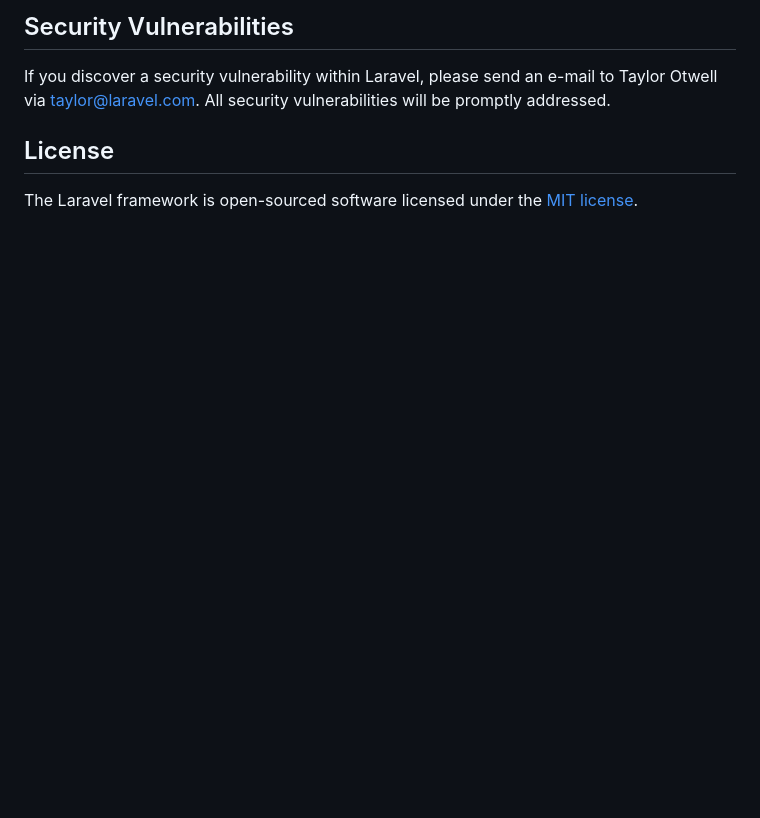
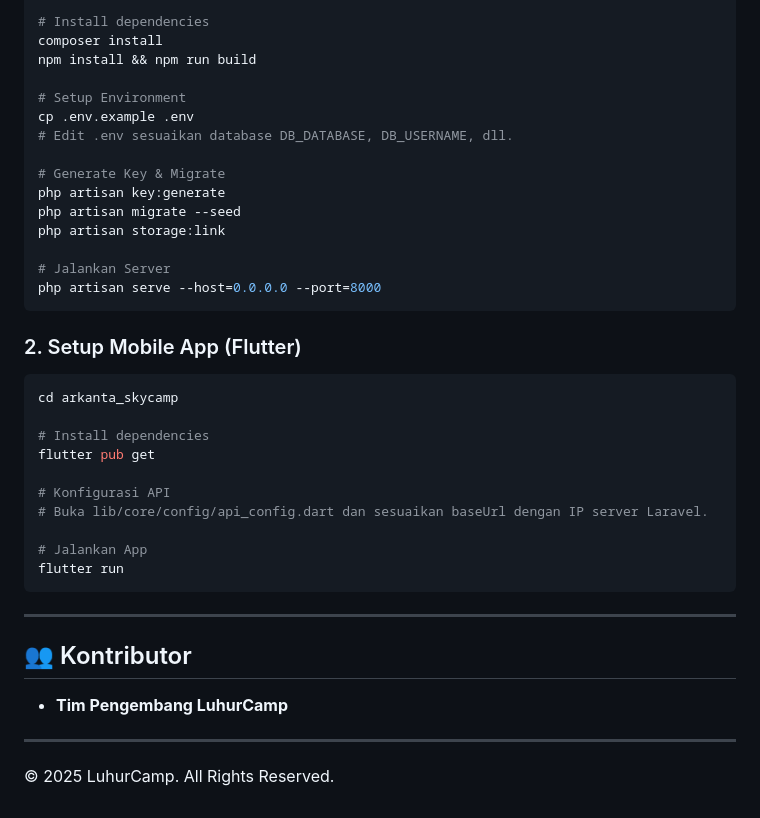
Before and after one commit to BayuAjiPrayoga/SkyCamp_Mobile, a Markdown page: README.md, the part around one of its changes. Drawn GitHub-style; blank space fills up the shorter version.

````diff
--- a/README.md
+++ b/README.md
@@ -52,8 +70,39 @@ In order to ensure that the Laravel community is welcoming to all, please review
 
-## Security Vulnerabilities
+# Install dependencies
+composer install
+npm install && npm run build
 
-If you discover a security vulnerability within Laravel, please send an e-mail to Taylor Otwell via [taylor@laravel.com](mailto:taylor@laravel.com). All security vulnerabilities will be promptly addressed.
+# Setup Environment
+cp .env.example .env
+# Edit .env sesuaikan database DB_DATABASE, DB_USERNAME, dll.
 
-## License
+# Generate Key & Migrate
+php artisan key:generate
+php artisan migrate --seed
+php artisan storage:link
 
-The Laravel framework is open-sourced software licensed under the [MIT license](https://opensource.org/licenses/MIT).
+# Jalankan Server
+php artisan serve --host=0.0.0.0 --port=8000
+```
+
+### 2. Setup Mobile App (Flutter)
+```bash
+cd arkanta_skycamp
+
+# Install dependencies
+flutter pub get
+
+# Konfigurasi API
+# Buka lib/core/config/api_config.dart dan sesuaikan baseUrl dengan IP server Laravel.
+
+# Jalankan App
+flutter run
+```
+
+---
+
+## 👥 Kontributor
+-   **Tim Pengembang LuhurCamp**
+
+---
+© 2025 LuhurCamp. All Rights Reserved.
````
Also changed, not shown: other parts of README.md (+53 -35 lines).
